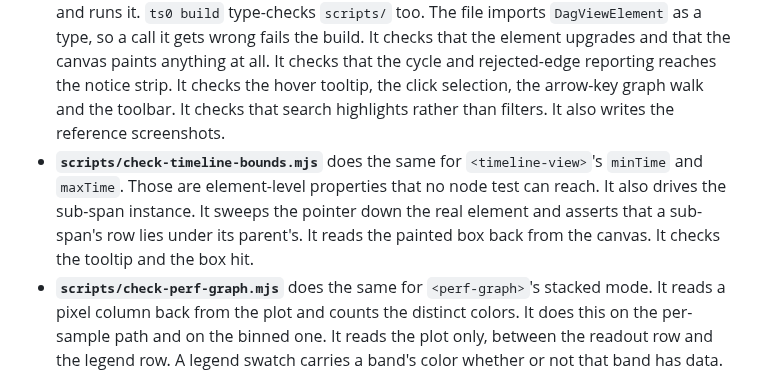
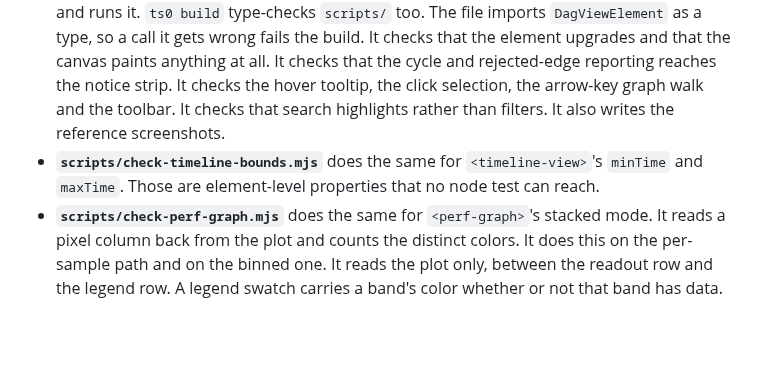
Before and after one commit to wow-look-at-my/js-snippets, a Markdown page: docs/testing-boundaries.md, the part around the change. GitHub-like rendering; blank space fills up the shorter version.

```diff
--- a/docs/testing-boundaries.md
+++ b/docs/testing-boundaries.md
@@ -40,7 +40,7 @@ These modules are left to manual and integration testing.
 
 - **`showcase/`** is the component gallery. Every DOM-bound `src/ui/` component has a section there. The gallery publishes per branch. A rendering change is therefore verifiable from a real URL before it merges. See the Showcase section of CLAUDE.md.
 - **`scripts/check-dag-view.ts`** drives `<dag-view>` in a real Chromium. Node strips its types and runs it. `ts0 build` type-checks `scripts/` too. The file imports `DagViewElement` as a type, so a call it gets wrong fails the build. It checks that the element upgrades and that the canvas paints anything at all. It checks that the cycle and rejected-edge reporting reaches the notice strip. It checks the hover tooltip, the click selection, the arrow-key graph walk and the toolbar. It checks that search highlights rather than filters. It also writes the reference screenshots.
-- **`scripts/check-timeline-bounds.mjs`** does the same for `<timeline-view>`'s `minTime` and `maxTime`. Those are element-level properties that no node test can reach. It also drives the sub-span instance. It sweeps the pointer down the real element and asserts that a sub-span's row lies under its parent's. It reads the painted box back from the canvas. It checks the tooltip and the box hit.
+- **`scripts/check-timeline-bounds.mjs`** does the same for `<timeline-view>`'s `minTime` and `maxTime`. Those are element-level properties that no node test can reach.
 - **`scripts/check-perf-graph.mjs`** does the same for `<perf-graph>`'s stacked mode. It reads a pixel column back from the plot and counts the distinct colors. It does this on the per-sample path and on the binned one. It reads the plot only, between the readout row and the legend row. A legend swatch carries a band's color whether or not that band has data. It also writes the reference screenshot.
 - **`scripts/screenshot-showcase.mjs`** captures the README's `<timeline-view>` picture from the real component, so the image cannot drift.
 
```
Also changed, not shown: CLAUDE.md (+2 -3 lines), README.md (+20 -8 lines), docs/timeline-view.png, 1 other file.
